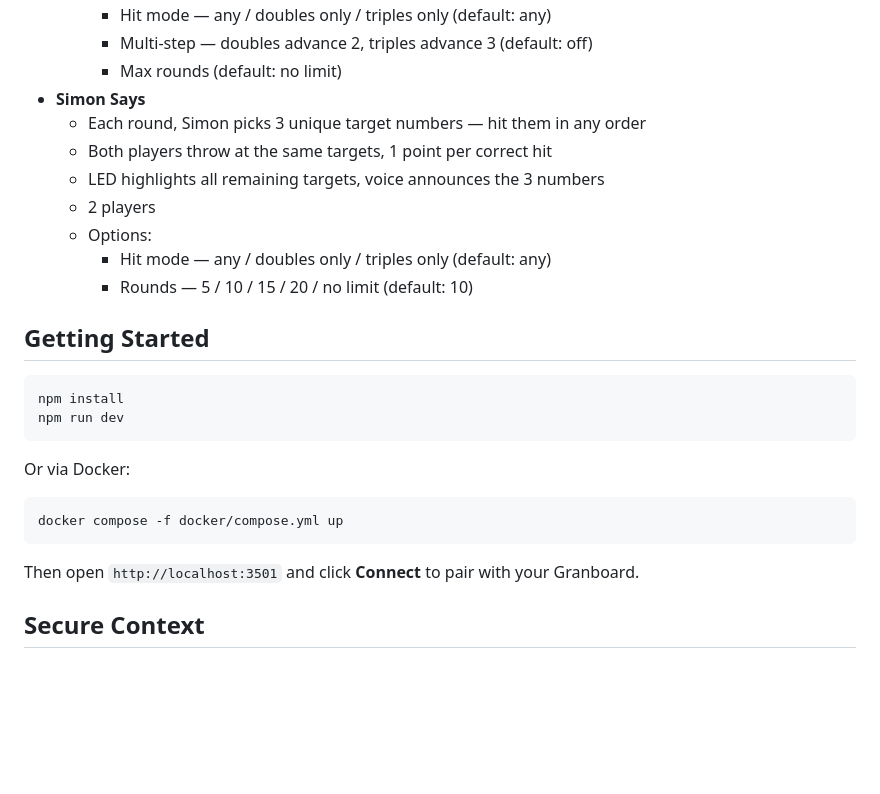
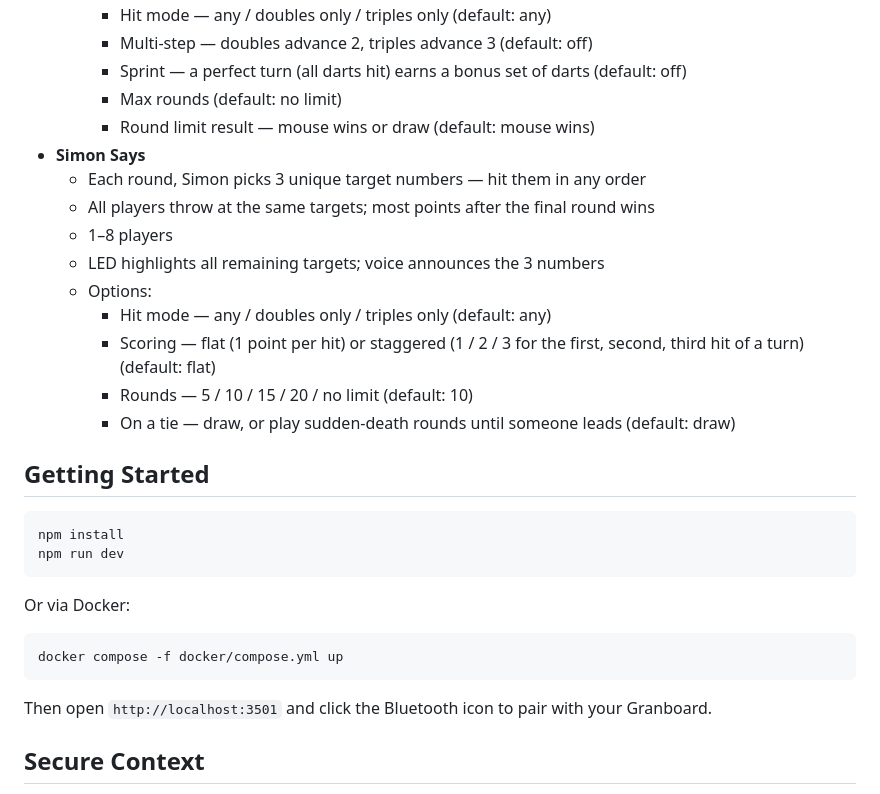
Before and after one commit to magma1447/ghost-board, a Markdown page: README.md, the part around one of its changes. GitHub-like rendering; blank space fills up the shorter version.

````diff
--- a/README.md
+++ b/README.md
@@ -52,14 +71,18 @@ Ghost Board is a web-based alternative to the official Granboard app. It connect
     - Hit mode — any / doubles only / triples only (default: any)
     - Multi-step — doubles advance 2, triples advance 3 (default: off)
+    - Sprint — a perfect turn (all darts hit) earns a bonus set of darts (default: off)
     - Max rounds (default: no limit)
+    - Round limit result — mouse wins or draw (default: mouse wins)
 - **Simon Says**
   - Each round, Simon picks 3 unique target numbers — hit them in any order
-  - Both players throw at the same targets, 1 point per correct hit
-  - LED highlights all remaining targets, voice announces the 3 numbers
-  - 2 players
+  - All players throw at the same targets; most points after the final round wins
+  - 1–8 players
+  - LED highlights all remaining targets; voice announces the 3 numbers
   - Options:
     - Hit mode — any / doubles only / triples only (default: any)
+    - Scoring — flat (1 point per hit) or staggered (1 / 2 / 3 for the first, second, third hit of a turn) (default: flat)
     - Rounds — 5 / 10 / 15 / 20 / no limit (default: 10)
+    - On a tie — draw, or play sudden-death rounds until someone leads (default: draw)
 
 ## Getting Started
 
@@ -74,7 +97,7 @@ Or via Docker:
 docker compose -f docker/compose.yml up
 ```
 
-Then open `http://localhost:3501` and click **Connect** to pair with your Granboard.
+Then open `http://localhost:3501` and click the Bluetooth icon to pair with your Granboard.
 
 ## Secure Context
 
````
Also changed, not shown: other parts of README.md (+38 -19 lines).
